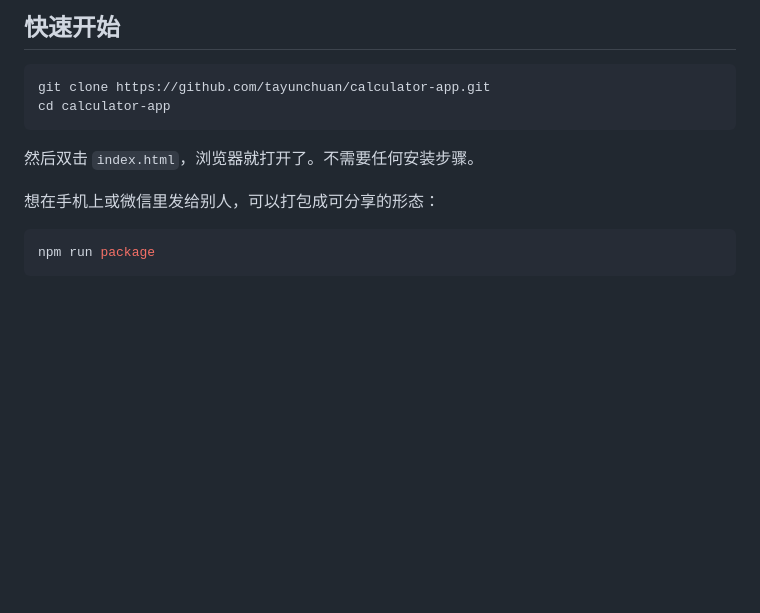
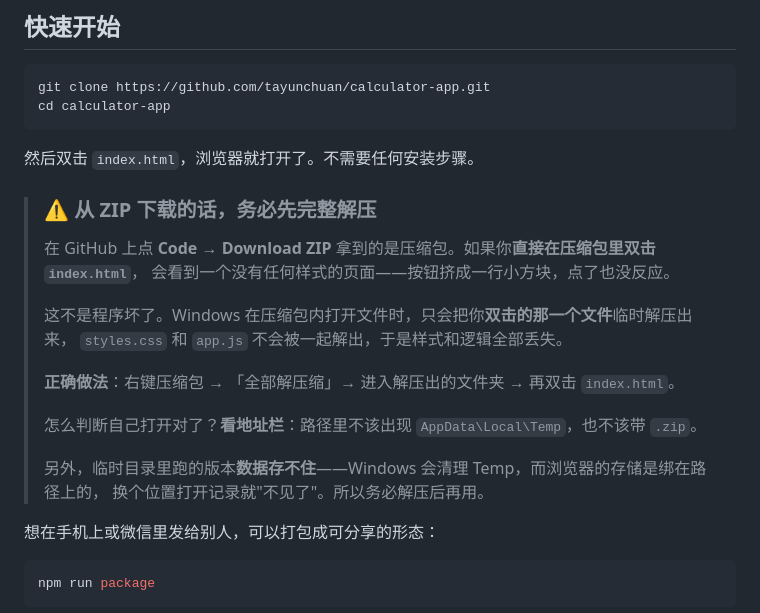
Before and after one commit to tayunchuan/calculator-app, a Markdown page: README.md, the part around the change. Rendered like a GitHub page; blank space fills up the shorter version.

Commit message:
README 补充：从 ZIP 下载后必须先完整解压
在压缩包内直接双击 index.html 时，Windows 只会把被双击的那一个文件临时解压出来，
styles.css 与 app.js 不会一起解出，导致页面无样式、脚本不执行，容易被误认为程序有 bug。
补充正确做法与「看地址栏」的自我判断方式。

````diff
--- a/README.md
+++ b/README.md
@@ -25,6 +25,21 @@ cd calculator-app
 ```
 
 然后双击 `index.html`，浏览器就打开了。不需要任何安装步骤。
+
+> ### ⚠️ 从 ZIP 下载的话，务必先完整解压
+>
+> 在 GitHub 上点 **Code → Download ZIP** 拿到的是压缩包。如果你**直接在压缩包里双击 `index.html`**，
+> 会看到一个没有任何样式的页面——按钮挤成一行小方块，点了也没反应。
+>
+> 这不是程序坏了。Windows 在压缩包内打开文件时，只会把你**双击的那一个文件**临时解压出来，
+> `styles.css` 和 `app.js` 不会被一起解出，于是样式和逻辑全部丢失。
+>
+> **正确做法**：右键压缩包 → 「全部解压缩」→ 进入解压出的文件夹 → 再双击 `index.html`。
+>
+> 怎么判断自己打开对了？**看地址栏**：路径里不该出现 `AppData\Local\Temp`，也不该带 `.zip`。
+>
+> 另外，临时目录里跑的版本**数据存不住**——Windows 会清理 Temp，而浏览器的存储是绑在路径上的，
+> 换个位置打开记录就"不见了"。所以务必解压后再用。
 
 想在手机上或微信里发给别人，可以打包成可分享的形态：
 
````
